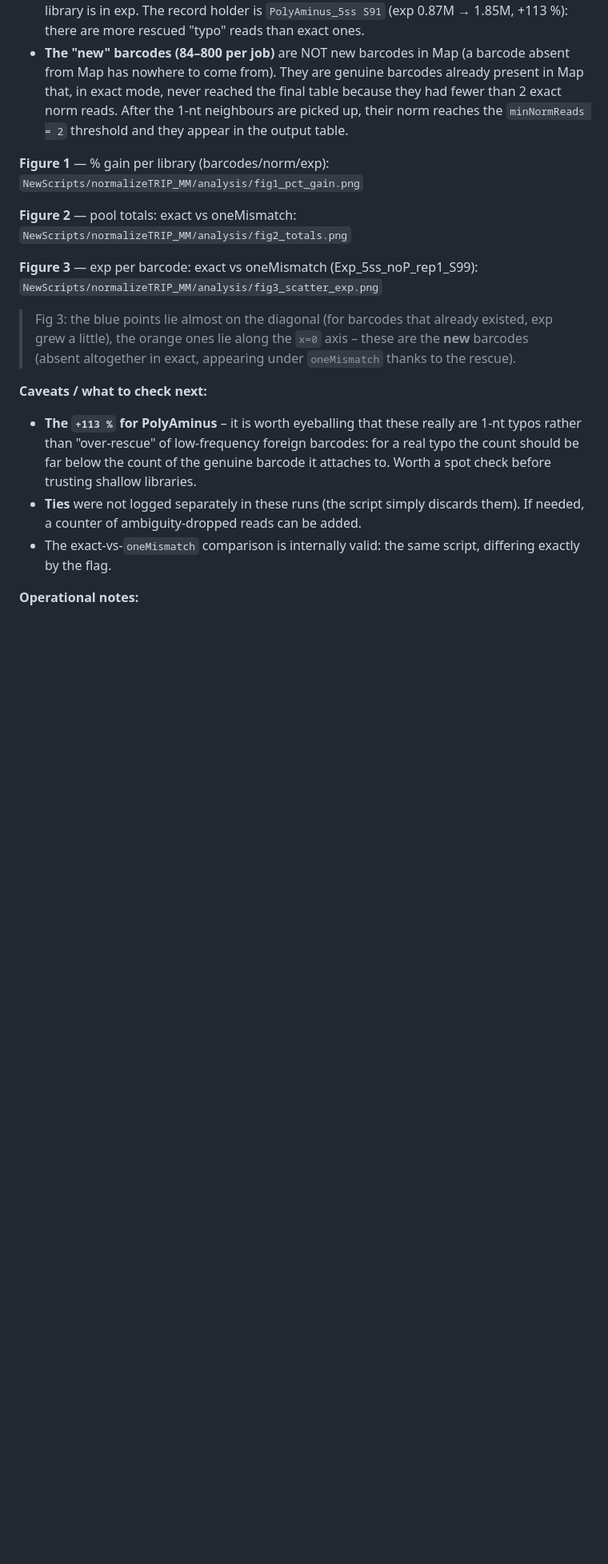
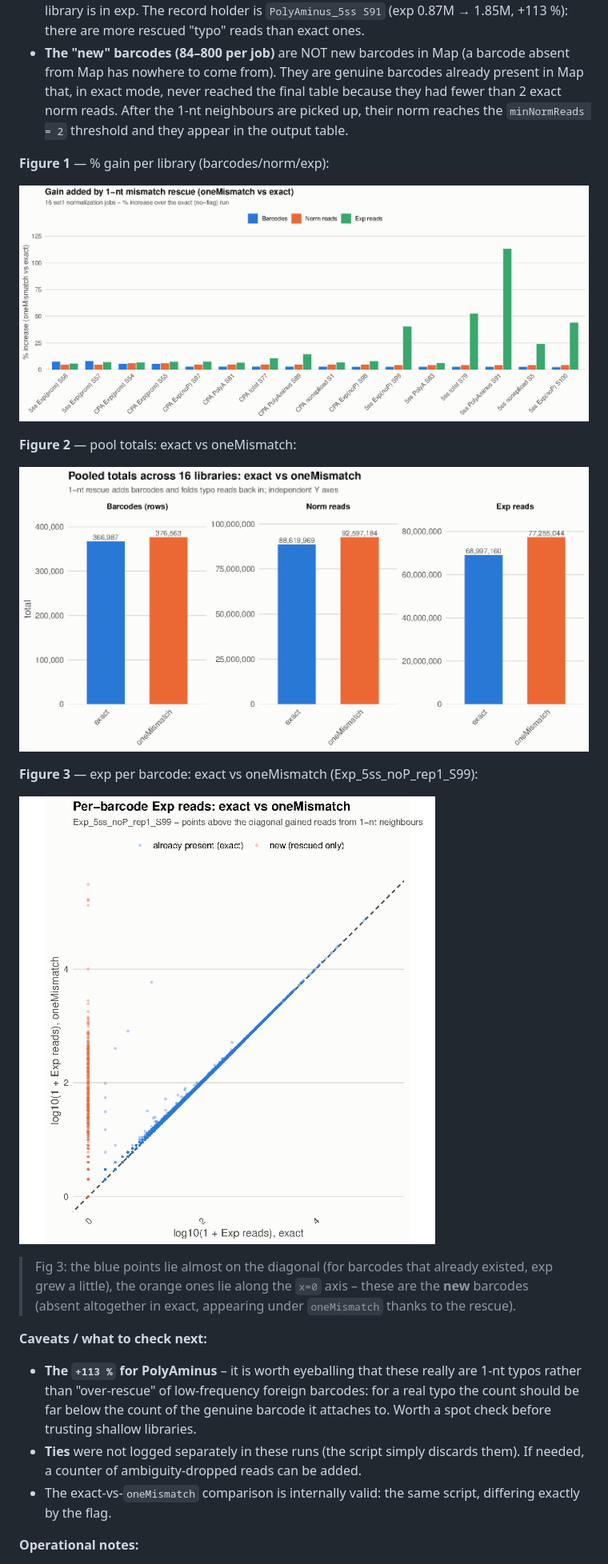
Before and after one commit to ArtyomTyukaev/trip-pipeline, a Markdown page: LAB_NOTEBOOK.md, the part around one of its changes. Shown at 80% size. GitHub-like rendering; pictures changed too: figures/mm_fig1_pct_gain.png (added), figures/mm_fig2_totals.png (added), figures/mm_fig3_scatter_exp.png (added); blank space fills up the shorter version.

```diff
--- a/LAB_NOTEBOOK.md
+++ b/LAB_NOTEBOOK.md
@@ -556,13 +559,16 @@ sharing the same Map and Norm:
   are picked up, their norm reaches the `minNormReads = 2` threshold and they appear in the output table.
 
 **Figure 1** — % gain per library (barcodes/norm/exp):
-`NewScripts/normalizeTRIP_MM/analysis/fig1_pct_gain.png`
+
+![Percentage gain per library in barcodes, norm reads and exp reads](figures/mm_fig1_pct_gain.png)
 
 **Figure 2** — pool totals: exact vs oneMismatch:
-`NewScripts/normalizeTRIP_MM/analysis/fig2_totals.png`
+
+![Pool totals, exact versus oneMismatch, for barcodes, norm reads and exp reads](figures/mm_fig2_totals.png)
 
 **Figure 3** — exp per barcode: exact vs oneMismatch (Exp_5ss_noP_rep1_S99):
-`NewScripts/normalizeTRIP_MM/analysis/fig3_scatter_exp.png`
+
+![Per-barcode exp reads, exact versus oneMismatch, with rescued-only barcodes on the x=0 axis](figures/mm_fig3_scatter_exp.png)
 
 > Fig 3: the blue points lie almost on the diagonal (for barcodes that already existed, exp grew a
 > little), the orange ones lie along the `x=0` axis – these are the **new** barcodes (absent
```
Also changed, not shown: other parts of LAB_NOTEBOOK.md (+8 -5 lines), README.md (+4 -2 lines), figures/README.md (added, +25 -0 lines), figures/ttaa_fig1_pct_dropped.png (added), figures/ttaa_fig2_barcodes_vs_reads.png (added), figures/ttaa_fig3_totals.png (added).
